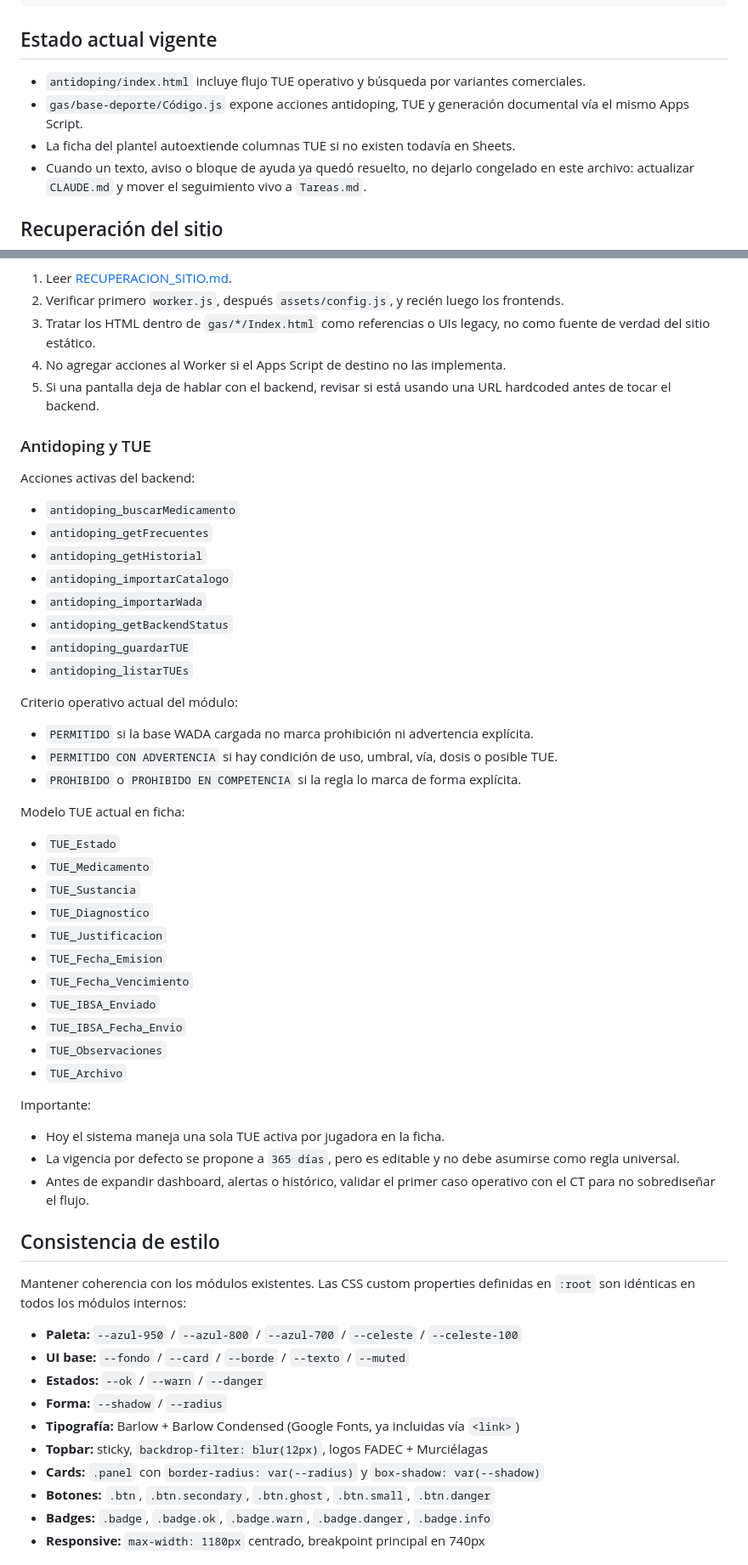
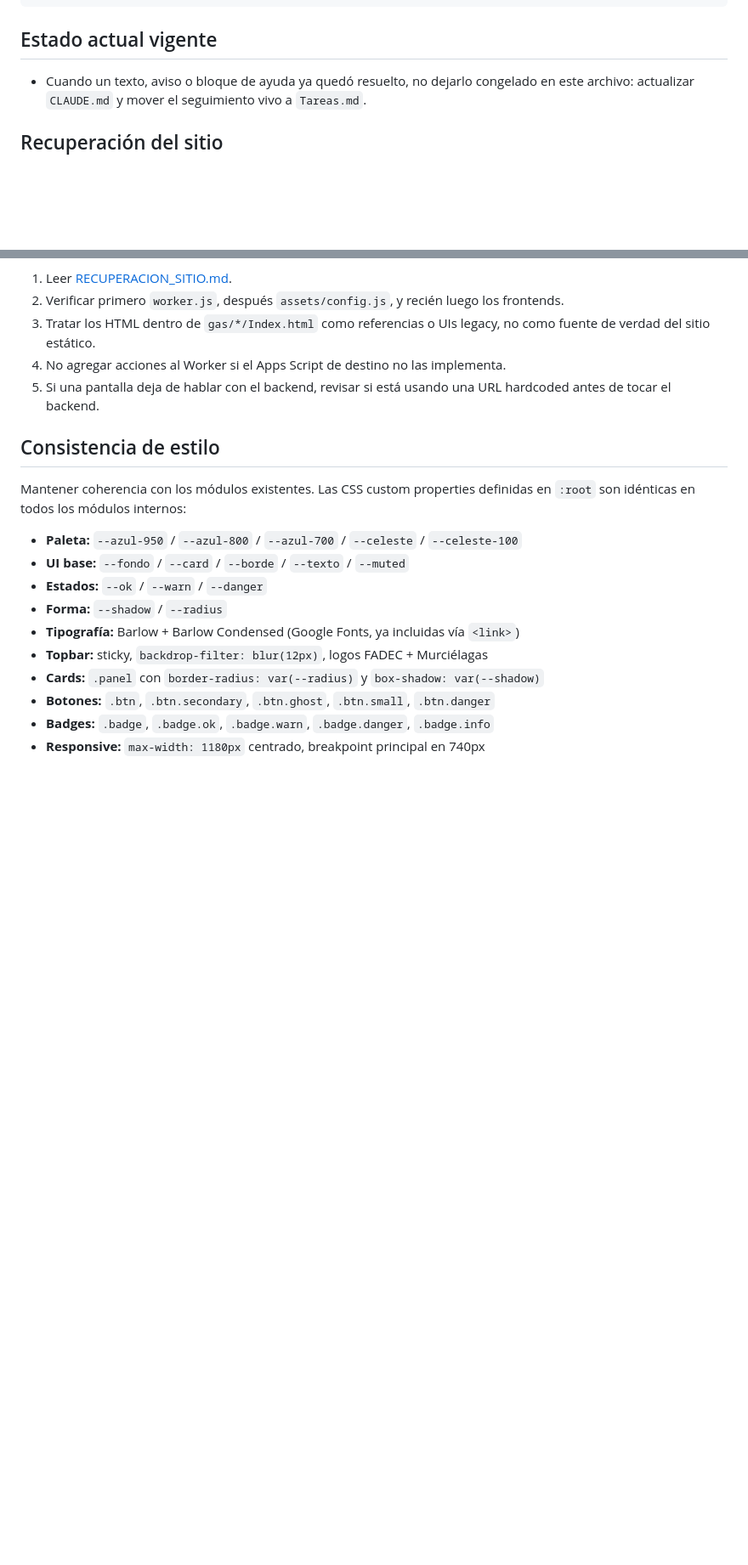
Before and after one commit to sjugomurcielagas/HerramientasCTMurcielagas, a Markdown page: CLAUDE.md, 2 parts joined by grey strips. Shown at 85% size. Drawn GitHub-style; blank space fills up the shorter version.

Commit message:
Limpiar instrucciones obsoletas de Antidoping y TUE en CLAUDE.md

```diff
--- a/CLAUDE.md
+++ b/CLAUDE.md
@@ -67,9 +67,6 @@ assets/
 
 ## Estado actual vigente
 
-- `antidoping/index.html` incluye flujo TUE operativo y búsqueda por variantes comerciales.
-- `gas/base-deporte/Código.js` expone acciones antidoping, TUE y generación documental vía el mismo Apps Script.
-- La ficha del plantel autoextiende columnas TUE si no existen todavía en Sheets.
 - Cuando un texto, aviso o bloque de ayuda ya quedó resuelto, no dejarlo congelado en este archivo: actualizar `CLAUDE.md` y mover el seguimiento vivo a `Tareas.md`.
 
 ## Recuperación del sitio
@@ -81,45 +78,6 @@ Cuando el sitio quede desalineado, seguir este orden:
 3. Tratar los HTML dentro de `gas/*/Index.html` como referencias o UIs legacy, no como fuente de verdad del sitio estático.
 4. No agregar acciones al Worker si el Apps Script de destino no las implementa.
 5. Si una pantalla deja de hablar con el backend, revisar si está usando una URL hardcoded antes de tocar el backend.
-
-### Antidoping y TUE
-
-Acciones activas del backend:
-
-- `antidoping_buscarMedicamento`
-- `antidoping_getFrecuentes`
-- `antidoping_getHistorial`
-- `antidoping_importarCatalogo`
-- `antidoping_importarWada`
-- `antidoping_getBackendStatus`
-- `antidoping_guardarTUE`
-- `antidoping_listarTUEs`
-
-Criterio operativo actual del módulo:
-
-- `PERMITIDO` si la base WADA cargada no marca prohibición ni advertencia explícita.
-- `PERMITIDO CON ADVERTENCIA` si hay condición de uso, umbral, vía, dosis o posible TUE.
-- `PROHIBIDO` o `PROHIBIDO EN COMPETENCIA` si la regla lo marca de forma explícita.
-
-Modelo TUE actual en ficha:
-
-- `TUE_Estado`
-- `TUE_Medicamento`
-- `TUE_Sustancia`
-- `TUE_Diagnostico`
-- `TUE_Justificacion`
-- `TUE_Fecha_Emision`
-- `TUE_Fecha_Vencimiento`
-- `TUE_IBSA_Enviado`
-- `TUE_IBSA_Fecha_Envio`
-- `TUE_Observaciones`
-- `TUE_Archivo`
-
-Importante:
-
-- Hoy el sistema maneja una sola TUE activa por jugadora en la ficha.
-- La vigencia por defecto se propone a `365 días`, pero es editable y no debe asumirse como regla universal.
-- Antes de expandir dashboard, alertas o histórico, validar el primer caso operativo con el CT para no sobrediseñar el flujo.
 
 ## Consistencia de estilo
 
```
